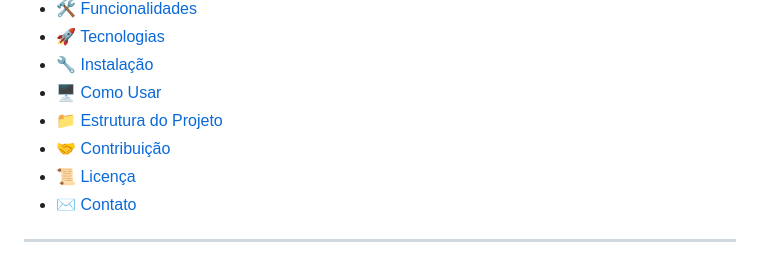
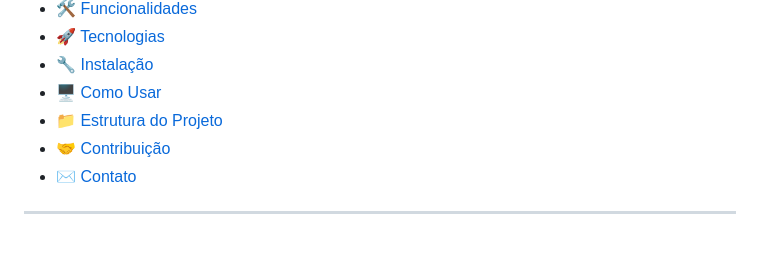
Before and after one commit to joaocarvalhop/Quick-Chat, a Markdown page: README.md, the part around the change. Rendered like a GitHub page.

```diff
--- a/README.md
+++ b/README.md
@@ -20,7 +20,6 @@
 - [🖥️ Como Usar](#️-como-usar)
 - [📁 Estrutura do Projeto](#-estrutura-do-projeto)
 - [🤝 Contribuição](#-contribuição)
-- [📜 Licença](#-licença)
 - [✉️ Contato](#️-contato)
 
 ---
```
